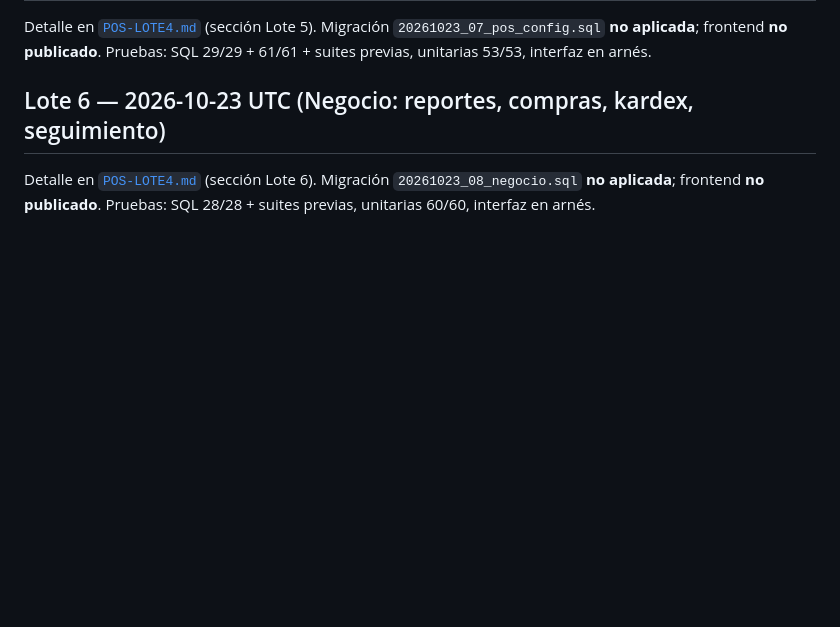
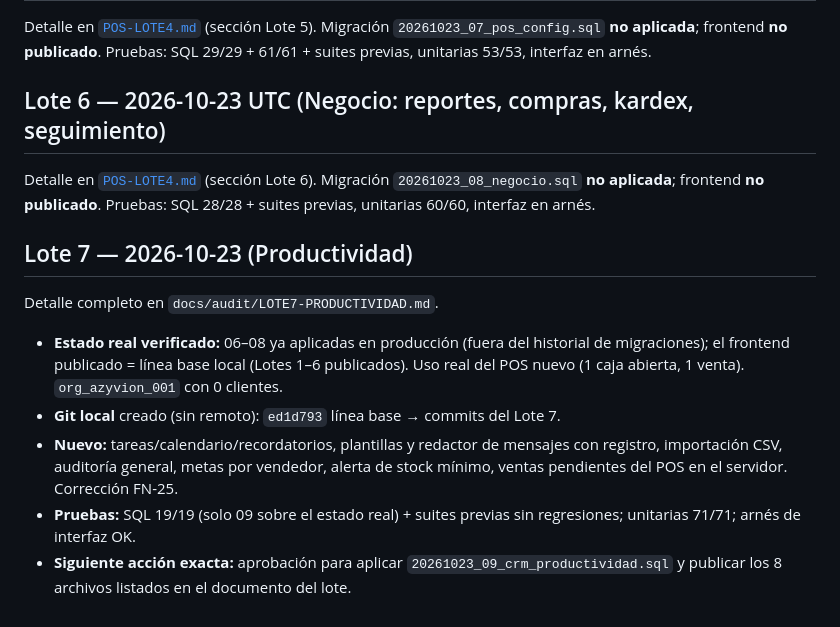
Before and after one commit to azyvion/crm-prueba, a Markdown page: docs/audit/PROGRESS.md, the part around the change. GitHub-like rendering; blank space fills up the shorter version.

Commit message:
Lote 7: documentación, estado real de producción y FN-25
Co-Authored-By: Claude Opus 5.5 <noreply@anthropic.com>

```diff
--- a/docs/audit/PROGRESS.md
+++ b/docs/audit/PROGRESS.md
@@ -136,3 +136,12 @@ Detalle en [`POS-LOTE4.md`](./POS-LOTE4.md) (sección Lote 5). Migración `20261
 
 ## Lote 6 — 2026-10-23 UTC (Negocio: reportes, compras, kardex, seguimiento)
 Detalle en [`POS-LOTE4.md`](./POS-LOTE4.md) (sección Lote 6). Migración `20261023_08_negocio.sql` **no aplicada**; frontend **no publicado**. Pruebas: SQL 28/28 + suites previas, unitarias 60/60, interfaz en arnés.
+
+## Lote 7 — 2026-10-23 (Productividad)
+Detalle completo en `docs/audit/LOTE7-PRODUCTIVIDAD.md`.
+
+- **Estado real verificado:** 06–08 ya aplicadas en producción (fuera del historial de migraciones); el frontend publicado = línea base local (Lotes 1–6 publicados). Uso real del POS nuevo (1 caja abierta, 1 venta). `org_azyvion_001` con 0 clientes.
+- **Git local** creado (sin remoto): `ed1d793` línea base → commits del Lote 7.
+- **Nuevo:** tareas/calendario/recordatorios, plantillas y redactor de mensajes con registro, importación CSV, auditoría general, metas por vendedor, alerta de stock mínimo, ventas pendientes del POS en el servidor. Corrección FN-25.
+- **Pruebas:** SQL 19/19 (solo 09 sobre el estado real) + suites previas sin regresiones; unitarias 71/71; arnés de interfaz OK.
+- **Siguiente acción exacta:** aprobación para aplicar `20261023_09_crm_productividad.sql` y publicar los 8 archivos listados en el documento del lote.
```
Also changed, not shown: docs/audit/DEFECT-REGISTER.md (+1 -0 lines), docs/audit/LOTE7-PRODUCTIVIDAD.md (added, +75 -0 lines).
